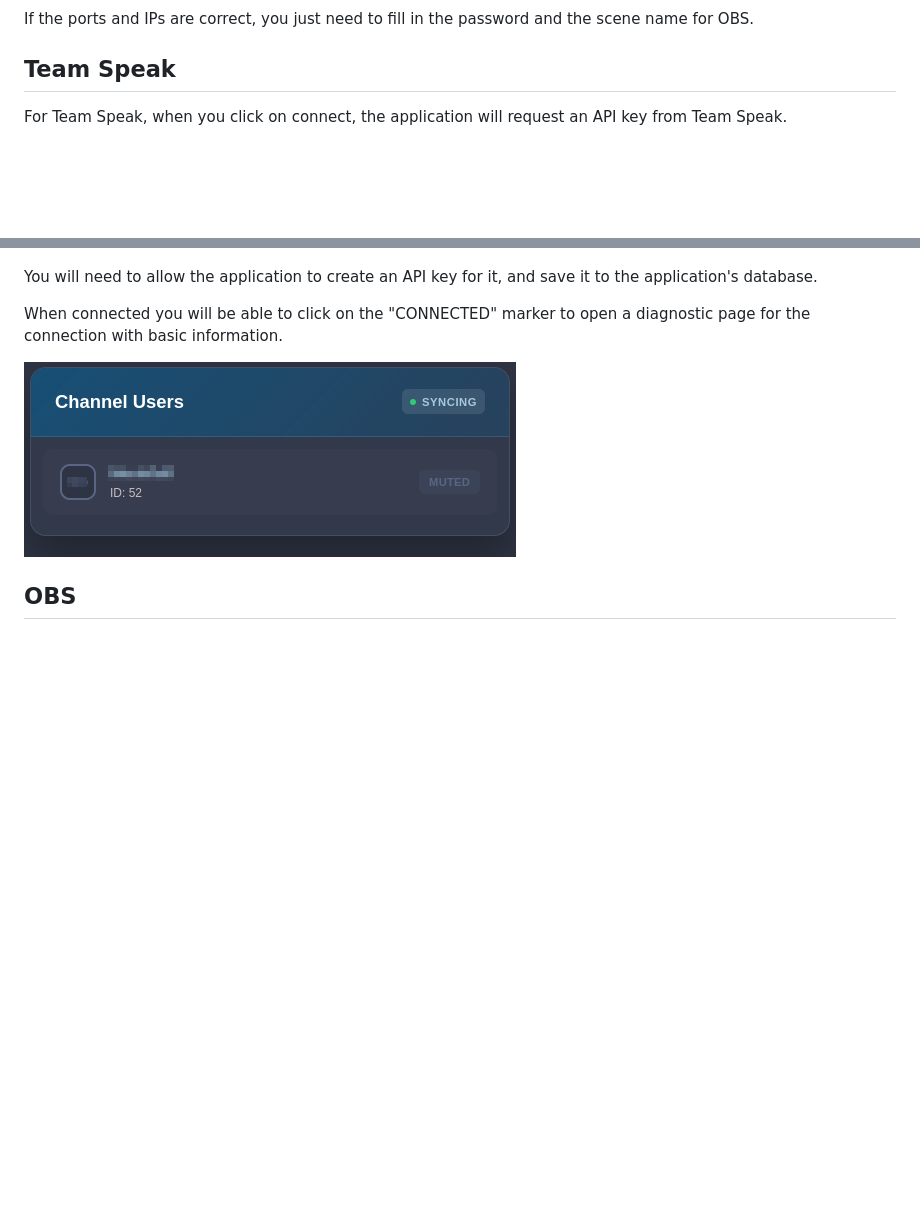
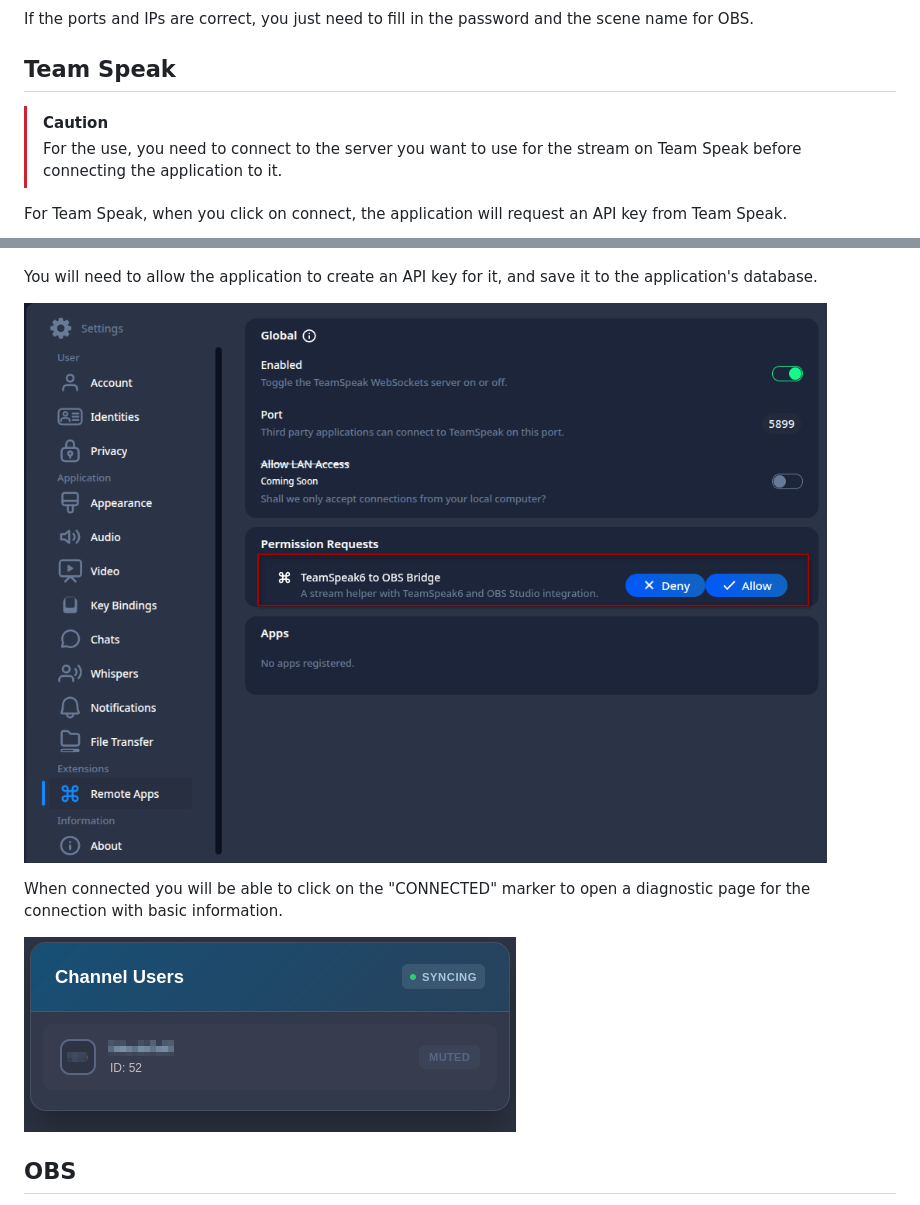
Before and after one commit to NightKey/ts6-obs-bridge, a Markdown page: README.md, 2 parts joined by grey strips. Drawn GitHub-style; pictures changed too: resources/teamspeak_allow.png; blank space fills up the shorter version.

```diff
--- a/README.md
+++ b/README.md
@@ -12,11 +12,16 @@ When started, a web UI will be hosted on http://127.0.0.1:12345.
 If the ports and IPs are correct, you just need to fill in the password and the scene name for OBS.
 
 ## Team Speak
+> [!CAUTION]
+> For the use, you need to connect to the server you want to use for the stream on Team Speak before connecting the application to it.
+
 For Team Speak, when you click on connect, the application will request an API key from Team Speak.
 
 ![teamspeak_settings](resources/teamspeak_settings.png)
 
 You will need to allow the application to create an API key for it, and save it to the application's database.
+
+![teamspeak_allow](resources/teamspeak_allow.png)
 
 When connected you will be able to click on the "CONNECTED" marker to open a diagnostic page for the connection with basic information.
 
```
Also changed, not shown: 1 other file.
